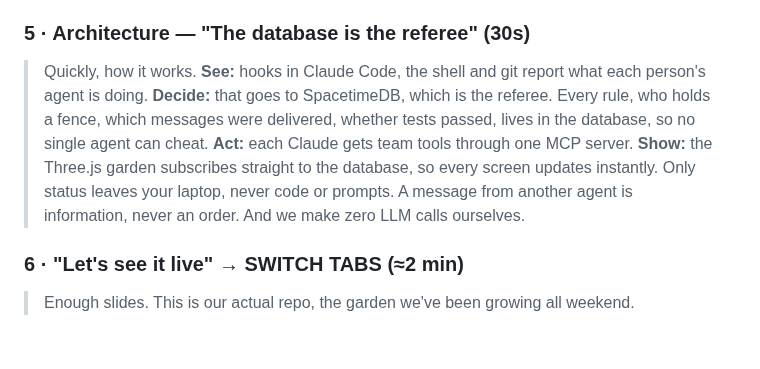
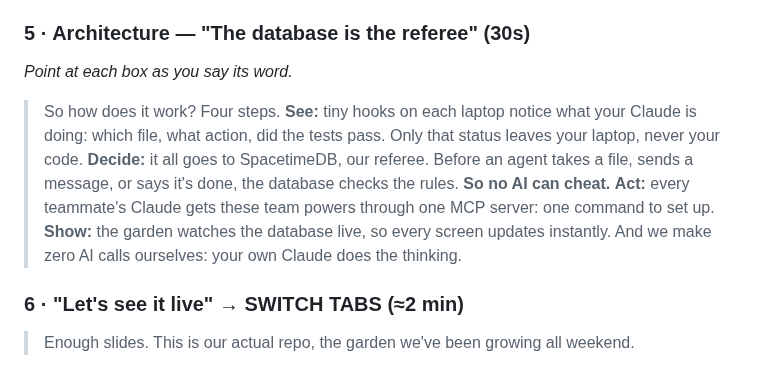
Before and after one commit to trishabthakkar/mhacks, a Markdown page: demo/PRESENTATION_SCRIPT.md, the part around the change. Rendered like a GitHub page; blank space fills up the shorter version.

Commit message:
demo: tighter 30-second script for the how-it-works slide

```diff
--- a/demo/PRESENTATION_SCRIPT.md
+++ b/demo/PRESENTATION_SCRIPT.md
@@ -28,8 +28,13 @@ Demo steps in detail: demo/DEMO_SCRIPT.md (run demo-reset first).
 > And you watch it all as a live garden: folders are beds, files are plants, every teammate and their Claude is a gardener. **No new workflow: you keep your own Claude Code and join with one command.**
 
 ### 5 · Architecture — "The database is the referee" (30s)
-> Quickly, how it works. **See:** hooks in Claude Code, the shell and git report what each person's agent is doing. **Decide:** that goes to SpacetimeDB, which is the referee. Every rule, who holds a fence, which messages were delivered, whether tests passed, lives in the database, so no single agent can cheat. **Act:** each Claude gets team tools through one MCP server. **Show:** the Three.js garden subscribes straight to the database, so every screen updates instantly.
-> Only status leaves your laptop, never code or prompts. A message from another agent is information, never an order. And we make zero LLM calls ourselves.
+*Point at each box as you say its word.*
+> So how does it work? Four steps.
+> **See:** tiny hooks on each laptop notice what your Claude is doing: which file, what action, did the tests pass. Only that status leaves your laptop, never your code.
+> **Decide:** it all goes to SpacetimeDB, our referee. Before an agent takes a file, sends a message, or says it's done, the database checks the rules. **So no AI can cheat.**
+> **Act:** every teammate's Claude gets these team powers through one MCP server: one command to set up.
+> **Show:** the garden watches the database live, so every screen updates instantly.
+> And we make zero AI calls ourselves: your own Claude does the thinking.
 
 ### 6 · "Let's see it live" → SWITCH TABS (≈2 min)
 > Enough slides. This is our actual repo, the garden we've been growing all weekend.
```
